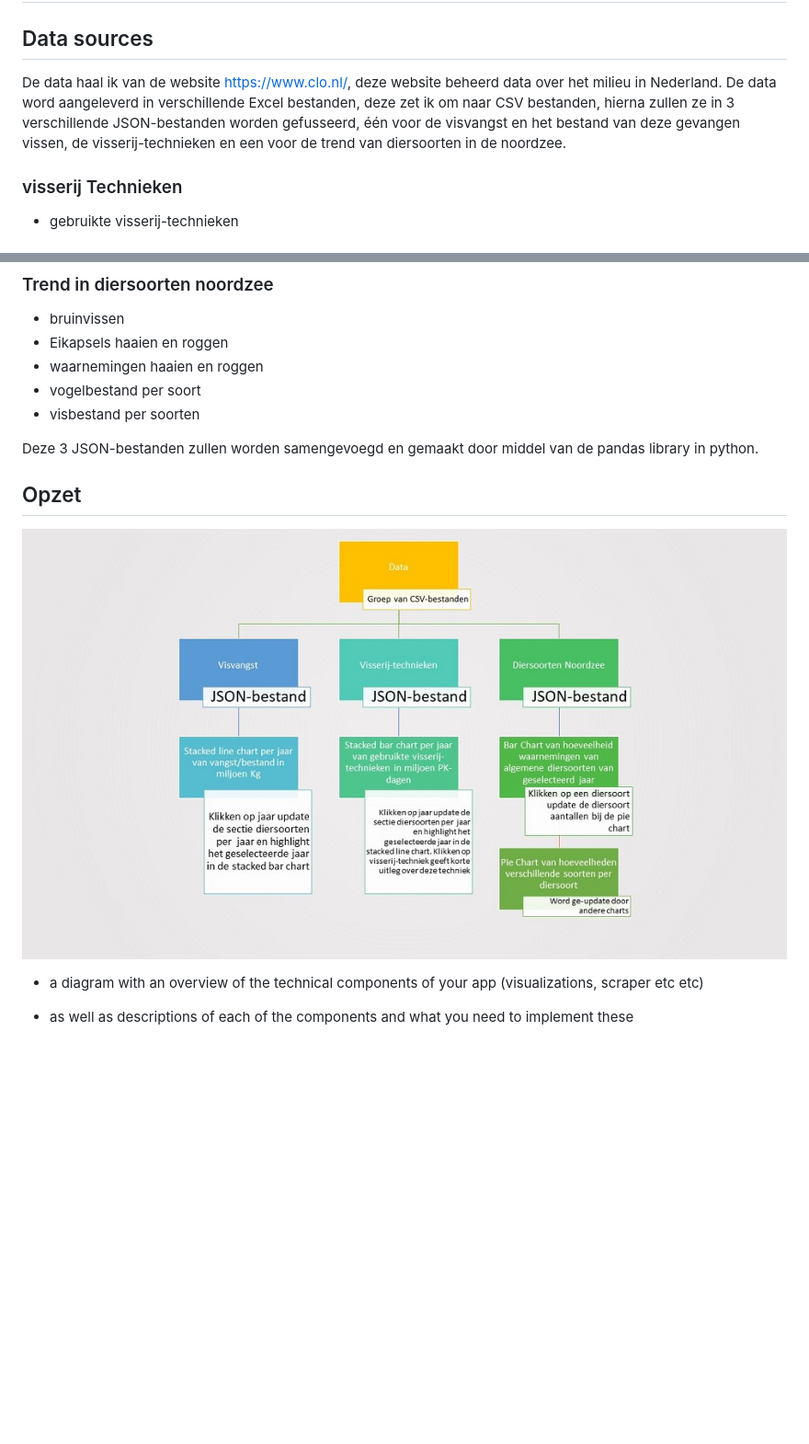
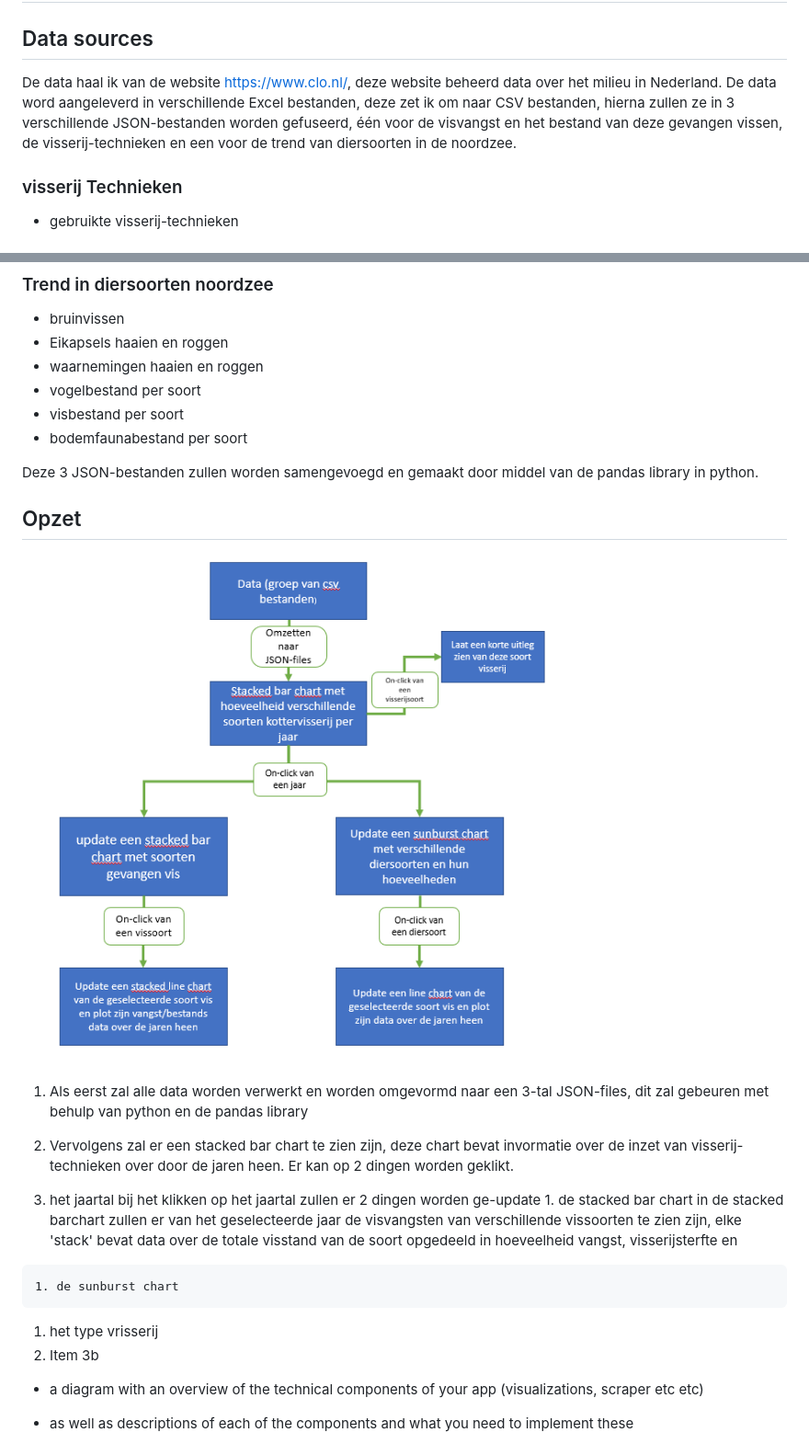
Before and after one commit to melsvaneck/minorProject, a Markdown page: DESIGN.md, 2 parts joined by grey strips. Shown: that part at 92% size. Drawn GitHub-style; pictures changed too: images/schema.PNG (added); blank space fills up the shorter version.

Commit message:
design toegevoegt

```diff
--- a/DESIGN.md
+++ b/DESIGN.md
@@ -1,7 +1,7 @@
 # Design document
 
 ## Data sources
-De data haal ik van de website https://www.clo.nl/, deze website beheerd data over het milieu in Nederland. De data word aangeleverd in verschillende Excel bestanden, deze zet ik om naar CSV bestanden, hierna zullen ze in 3 verschillende JSON-bestanden worden gefusseerd, één voor de visvangst en het bestand van deze gevangen vissen, de visserij-technieken en een voor de trend van diersoorten in de noordzee.
+De data haal ik van de website https://www.clo.nl/, deze website beheerd data over het milieu in Nederland. De data word aangeleverd in verschillende Excel bestanden, deze zet ik om naar CSV bestanden, hierna zullen ze in 3 verschillende JSON-bestanden worden gefuseerd, één voor de visvangst en het bestand van deze gevangen vissen, de visserij-technieken en een voor de trend van diersoorten in de noordzee.
 
 ### visserij Technieken
  * gebruikte visserij-technieken
@@ -16,13 +16,26 @@ De data haal ik van de website https://www.clo.nl/, deze website beheerd data ov
 * Eikapsels haaien en roggen
 * waarnemingen haaien en roggen
 * vogelbestand per soort
-* visbestand per soorten
+* visbestand per soort
+* bodemfaunabestand per soort
 
 Deze 3 JSON-bestanden zullen worden samengevoegd en gemaakt door middel van de pandas library in python.
 
 ## Opzet
-![Diagram](/images/diagram.png)
+![Diagram](/images/schema.PNG)
+1. Als eerst zal alle data worden verwerkt en worden omgevormd naar een 3-tal JSON-files, dit zal gebeuren met behulp van python en de pandas library
 
+1. Vervolgens zal er een stacked bar chart te zien zijn, deze chart bevat invormatie over de inzet van visserij-technieken over door de jaren heen. Er kan op 2 dingen worden geklikt.
+
+  1. het jaartal
+  bij het klikken op het jaartal zullen er 2 dingen worden ge-update
+    1. de stacked bar chart
+    in de stacked barchart zullen er van het geselecteerde jaar de visvangsten van verschillende vissoorten te zien zijn, elke 'stack' bevat data over de totale visstand van de soort opgedeeld in hoeveelheid vangst, visserijsterfte en
+
+    1. de sunburst chart
+  1. het type vrisserij
+1. Item 3b
+<!-- is de diagram goed? -->
 * a diagram with an overview of the technical components of your app (visualizations, scraper etc etc)
 
 * as well as descriptions of each of the components and what you need to implement these
```
Also changed, not shown: other parts of DESIGN.md (+2 -0 lines), README.md (+0 -1 lines), images/Fish.png (added), 15 other files.
